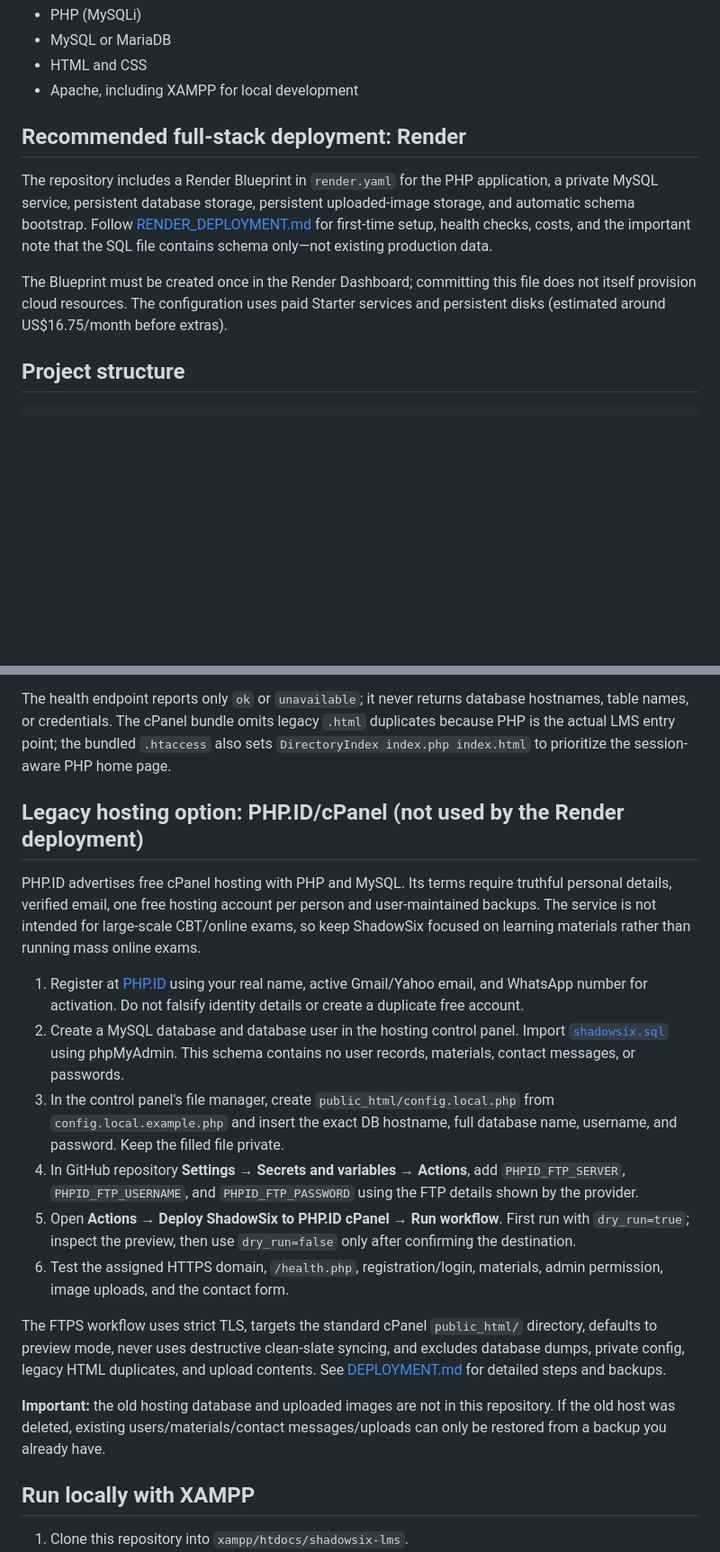
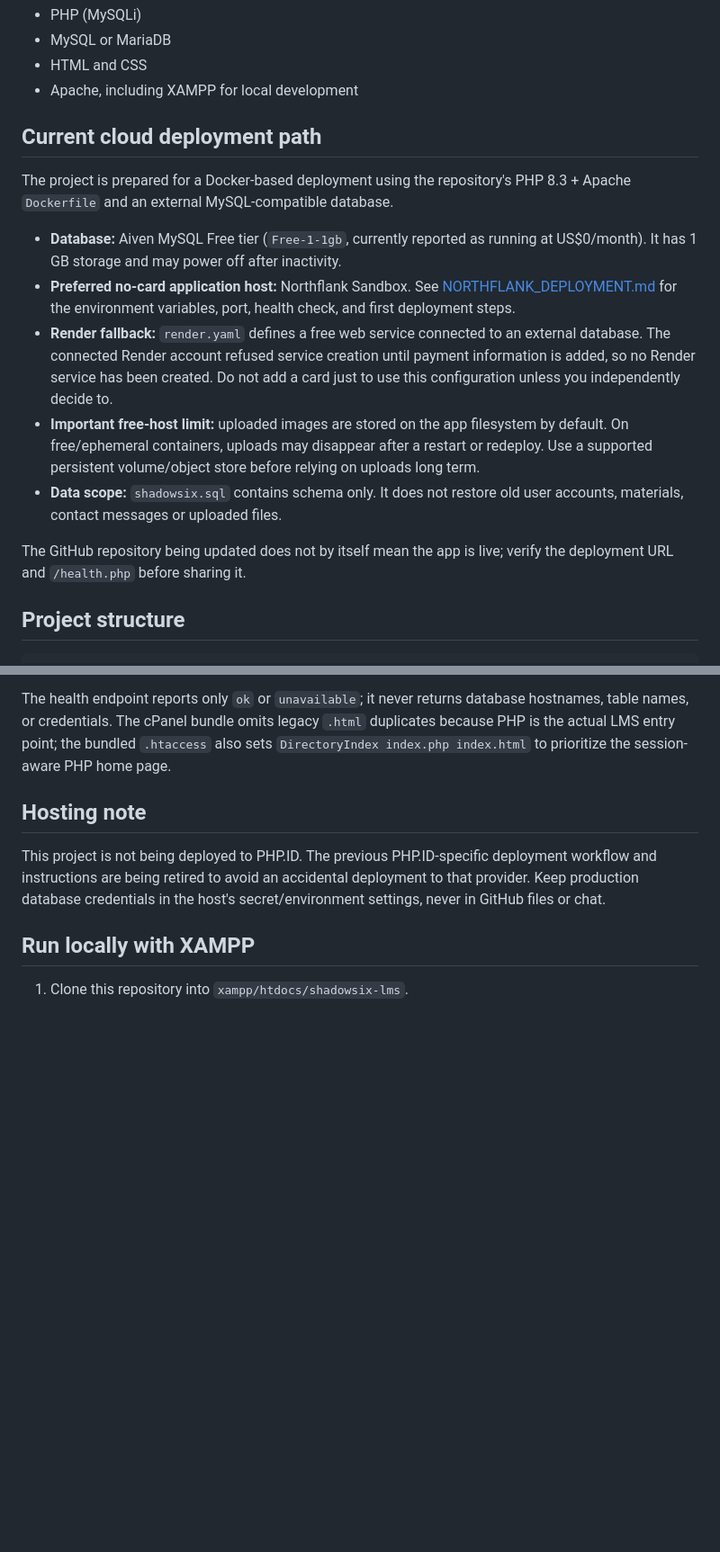
Before and after one commit to ridhorezkyanwar/shadowsix-lms, a Markdown page: README.md, 2 parts joined by grey strips. Shown at 90% size. Drawn GitHub-style; blank space fills up the shorter version.

Commit message:
docs: update hosting path away from PHP.ID

```diff
--- a/README.md
+++ b/README.md
@@ -21,11 +21,17 @@ ShadowSix is a PHP and MySQL/MariaDB learning-management project built for a sch
 - HTML and CSS
 - Apache, including XAMPP for local development
 
-## Recommended full-stack deployment: Render
+## Current cloud deployment path
 
-The repository includes a Render Blueprint in `render.yaml` for the PHP application, a private MySQL service, persistent database storage, persistent uploaded-image storage, and automatic schema bootstrap. Follow [RENDER_DEPLOYMENT.md](RENDER_DEPLOYMENT.md) for first-time setup, health checks, costs, and the important note that the SQL file contains schema only—not existing production data.
+The project is prepared for a Docker-based deployment using the repository's PHP 8.3 + Apache `Dockerfile` and an external MySQL-compatible database.
 
-The Blueprint must be created once in the Render Dashboard; committing this file does not itself provision cloud resources. The configuration uses paid Starter services and persistent disks (estimated around US$16.75/month before extras).
+- **Database:** Aiven MySQL Free tier (`Free-1-1gb`, currently reported as running at US$0/month). It has 1 GB storage and may power off after inactivity.
+- **Preferred no-card application host:** Northflank Sandbox. See [NORTHFLANK_DEPLOYMENT.md](NORTHFLANK_DEPLOYMENT.md) for the environment variables, port, health check, and first deployment steps.
+- **Render fallback:** `render.yaml` defines a free web service connected to an external database. The connected Render account refused service creation until payment information is added, so no Render service has been created. Do not add a card just to use this configuration unless you independently decide to.
+- **Important free-host limit:** uploaded images are stored on the app filesystem by default. On free/ephemeral containers, uploads may disappear after a restart or redeploy. Use a supported persistent volume/object store before relying on uploads long term.
+- **Data scope:** `shadowsix.sql` contains schema only. It does not restore old user accounts, materials, contact messages or uploaded files.
+
+The GitHub repository being updated does not by itself mean the app is live; verify the deployment URL and `/health.php` before sharing it.
 
 ## Project structure
 
@@ -68,20 +74,9 @@ To stop services while preserving data, use `docker compose down`. Do not use `d
 The health endpoint reports only `ok` or `unavailable`; it never returns database hostnames, table names, or credentials.
 The cPanel bundle omits legacy `.html` duplicates because PHP is the actual LMS entry point; the bundled `.htaccess` also sets `DirectoryIndex index.php index.html` to prioritize the session-aware PHP home page.
 
-## Legacy hosting option: PHP.ID/cPanel (not used by the Render deployment)
+## Hosting note
 
-PHP.ID advertises free cPanel hosting with PHP and MySQL. Its terms require truthful personal details, verified email, one free hosting account per person and user-maintained backups. The service is not intended for large-scale CBT/online exams, so keep ShadowSix focused on learning materials rather than running mass online exams.
-
-1. Register at [PHP.ID](https://www.php.id/register.html) using your real name, active Gmail/Yahoo email, and WhatsApp number for activation. Do not falsify identity details or create a duplicate free account.
-2. Create a MySQL database and database user in the hosting control panel. Import [`shadowsix.sql`](https://raw.githubusercontent.com/ridhorezkyanwar/shadowsix-lms/main/shadowsix.sql) using phpMyAdmin. This schema contains no user records, materials, contact messages, or passwords.
-3. In the control panel's file manager, create `public_html/config.local.php` from `config.local.example.php` and insert the exact DB hostname, full database name, username, and password. Keep the filled file private.
-4. In GitHub repository **Settings → Secrets and variables → Actions**, add `PHPID_FTP_SERVER`, `PHPID_FTP_USERNAME`, and `PHPID_FTP_PASSWORD` using the FTP details shown by the provider.
-5. Open **Actions → Deploy ShadowSix to PHP.ID cPanel → Run workflow**. First run with `dry_run=true`; inspect the preview, then use `dry_run=false` only after confirming the destination.
-6. Test the assigned HTTPS domain, `/health.php`, registration/login, materials, admin permission, image uploads, and the contact form.
-
-The FTPS workflow uses strict TLS, targets the standard cPanel `public_html/` directory, defaults to preview mode, never uses destructive clean-slate syncing, and excludes database dumps, private config, legacy HTML duplicates, and upload contents. See [DEPLOYMENT.md](DEPLOYMENT.md) for detailed steps and backups.
-
-**Important:** the old hosting database and uploaded images are not in this repository. If the old host was deleted, existing users/materials/contact messages/uploads can only be restored from a backup you already have.
+This project is not being deployed to PHP.ID. The previous PHP.ID-specific deployment workflow and instructions are being retired to avoid an accidental deployment to that provider. Keep production database credentials in the host's secret/environment settings, never in GitHub files or chat.
 
 ## Run locally with XAMPP
 
```
